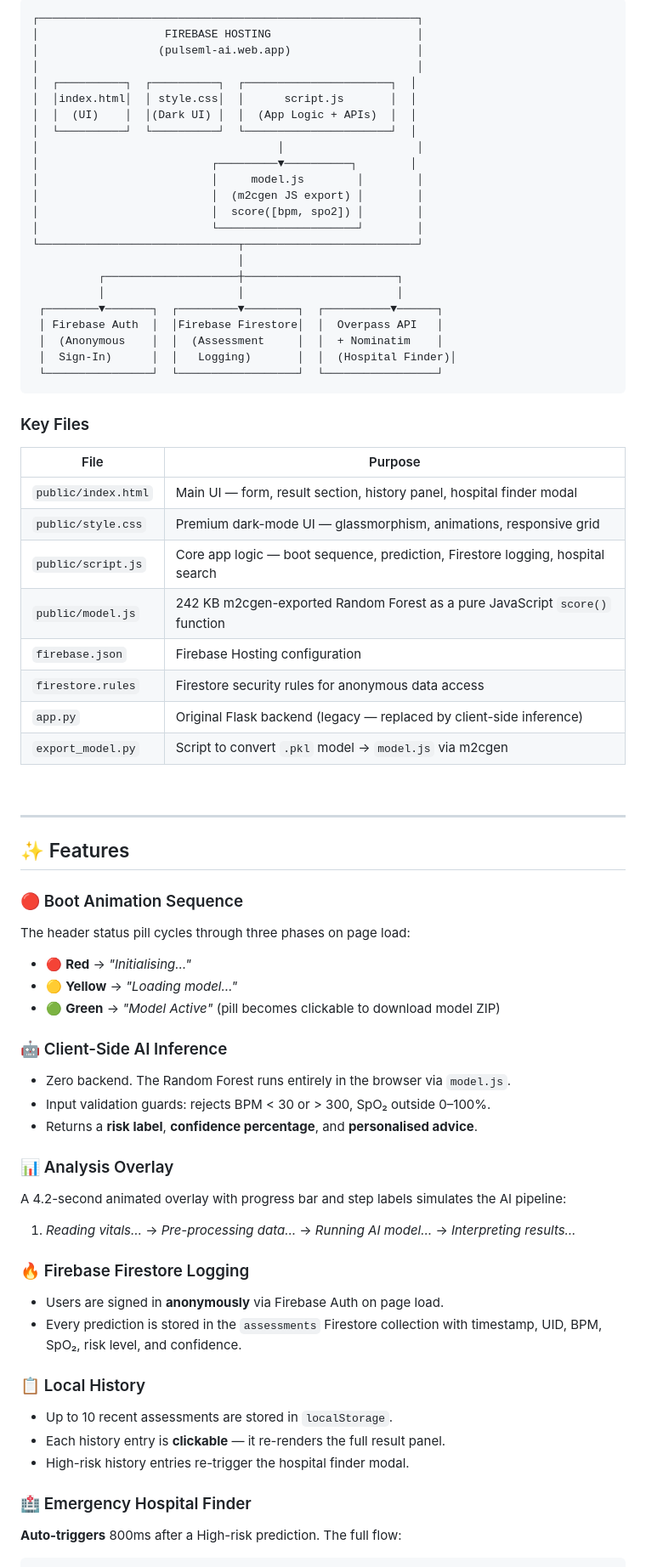
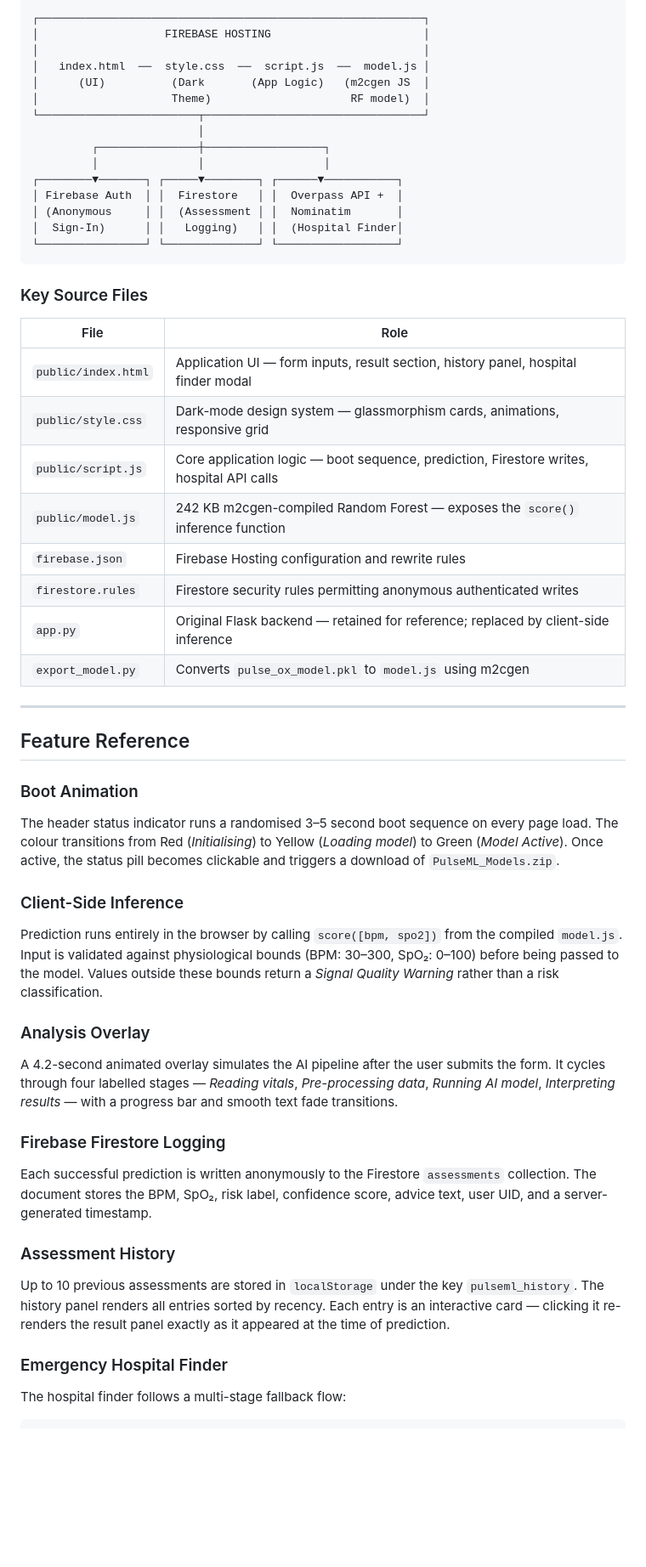
Before and after one commit to lotus-outlook-6/PulseML, a Markdown page: README.md, the part around one of its changes. Shown at 85% size. Drawn GitHub-style; blank space fills up the shorter version.

````diff
--- a/README.md
+++ b/README.md
@@ -288,74 +197,55 @@ Validates the saved model by running test predictions — confirming the pipelin
 
 ```
-┌─────────────────────────────────────────────────────────┐
-│                   FIREBASE HOSTING                      │
-│                  (pulseml-ai.web.app)                   │
-│                                                         │
-│  ┌──────────┐  ┌──────────┐  ┌──────────────────────┐  │
-│  │index.html│  │ style.css│  │      script.js       │  │
-│  │  (UI)    │  │(Dark UI) │  │  (App Logic + APIs)  │  │
-│  └──────────┘  └──────────┘  └──────────────────────┘  │
-│                                    │                    │
-│                          ┌─────────▼──────────┐        │
-│                          │     model.js        │        │
-│                          │  (m2cgen JS export) │        │
-│                          │  score([bpm, spo2]) │        │
-│                          └─────────────────────┘        │
-└──────────────────────────────┬──────────────────────────┘
-                               │
-          ┌────────────────────┼───────────────────────┐
-          │                    │                       │
- ┌────────▼───────┐  ┌─────────▼────────┐  ┌──────────▼──────┐
- │ Firebase Auth  │  │Firebase Firestore│  │  Overpass API   │
- │  (Anonymous    │  │  (Assessment     │  │  + Nominatim    │
- │  Sign-In)      │  │   Logging)       │  │  (Hospital Finder)│
- └────────────────┘  └──────────────────┘  └─────────────────┘
+┌──────────────────────────────────────────────────────────┐
+│                   FIREBASE HOSTING                       │
+│                                                          │
+│   index.html  ──  style.css  ──  script.js  ──  model.js │
+│      (UI)          (Dark       (App Logic)   (m2cgen JS  │
+│                    Theme)                     RF model)  │
+└────────────────────────┬─────────────────────────────────┘
+                         │
+         ┌───────────────┼──────────────────┐
+         │               │                  │
+┌────────▼───────┐ ┌─────▼────────┐ ┌──────▼───────────┐
+│ Firebase Auth  │ │  Firestore   │ │  Overpass API +  │
+│ (Anonymous     │ │  (Assessment │ │  Nominatim       │
+│  Sign-In)      │ │   Logging)   │ │  (Hospital Finder│
+└────────────────┘ └──────────────┘ └──────────────────┘
 ```
 
-### Key Files
+### Key Source Files
 
-| File | Purpose |
+| File | Role |
 |---|---|
-| `public/index.html` | Main UI — form, result section, history panel, hospital finder modal |
-| `public/style.css` | Premium dark-mode UI — glassmorphism, animations, responsive grid |
-| `public/script.js` | Core app logic — boot sequence, prediction, Firestore logging, hospital search |
-| `public/model.js` | 242 KB m2cgen-exported Random Forest as a pure JavaScript `score()` function |
-| `firebase.json` | Firebase Hosting configuration |
-| `firestore.rules` | Firestore security rules for anonymous data access |
-| `app.py` | Original Flask backend (legacy — replaced by client-side inference) |
-| `export_model.py` | Script to convert `.pkl` model → `model.js` via m2cgen |
-
-<br/>
+| `public/index.html` | Application UI — form inputs, result section, history panel, hospital finder modal |
+| `public/style.css` | Dark-mode design system — glassmorphism cards, animations, responsive grid |
+| `public/script.js` | Core application logic — boot sequence, prediction, Firestore writes, hospital API calls |
+| `public/model.js` | 242 KB m2cgen-compiled Random Forest — exposes the `score()` inference function |
+| `firebase.json` | Firebase Hosting configuration and rewrite rules |
+| `firestore.rules` | Firestore security rules permitting anonymous authenticated writes |
+| `app.py` | Original Flask backend — retained for reference; replaced by client-side inference |
+| `export_model.py` | Converts `pulse_ox_model.pkl` to `model.js` using m2cgen |
 
 ---
 
-## ✨ Features
+## Feature Reference
 
-### 🔴 Boot Animation Sequence
-The header status pill cycles through three phases on page load:
-- 🔴 **Red** → *"Initialising…"*
-- 🟡 **Yellow** → *"Loading model…"*
-- 🟢 **Green** → *"Model Active"* (pill becomes clickable to download model ZIP)
+### Boot Animation
+The header status indicator runs a randomised 3–5 second boot sequence on every page load. The colour transitions from Red (*Initialising*) to Yellow (*Loading model*) to Green (*Model Active*). Once active, the status pill becomes clickable and triggers a download of `PulseML_Models.zip`.
 
-### 🤖 Client-Side AI Inference
-- Zero backend. The Random Forest runs entirely in the browser via `model.js`.
-- Input validation guards: rejects BPM < 30 or > 300, SpO₂ outside 0–100%.
-- Returns a **risk label**, **confidence percentage**, and **personalised advice**.
+### Client-Side Inference
+Prediction runs entirely in the browser by calling `score([bpm, spo2])` from the compiled `model.js`. Input is validated against physiological bounds (BPM: 30–300, SpO₂: 0–100) before being passed to the model. Values outside these bounds return a *Signal Quality Warning* rather than a risk classification.
 
-### 📊 Analysis Overlay
-A 4.2-second animated overlay with progress bar and step labels simulates the AI pipeline:
-1. *Reading vitals…* → *Pre-processing data…* → *Running AI model…* → *Interpreting results…*
+### Analysis Overlay
+A 4.2-second animated overlay simulates the AI pipeline after the user submits the form. It cycles through four labelled stages — *Reading vitals*, *Pre-processing data*, *Running AI model*, *Interpreting results* — with a progress bar and smooth text fade transitions.
 
-### 🔥 Firebase Firestore Logging
-- Users are signed in **anonymously** via Firebase Auth on page load.
-- Every prediction is stored in the `assessments` Firestore collection with timestamp, UID, BPM, SpO₂, risk level, and confidence.
+### Firebase Firestore Logging
+Each successful prediction is written anonymously to the Firestore `assessments` collection. The document stores the BPM, SpO₂, risk label, confidence score, advice text, user UID, and a server-generated timestamp.
 
-### 📋 Local History
-- Up to 10 recent assessments are stored in `localStorage`.
-- Each history entry is **clickable** — it re-renders the full result panel.
-- High-risk history entries re-trigger the hospital finder modal.
+### Assessment History
+Up to 10 previous assessments are stored in `localStorage` under the key `pulseml_history`. The history panel renders all entries sorted by recency. Each entry is an interactive card — clicking it re-renders the result panel exactly as it appeared at the time of prediction.
 
-### 🏥 Emergency Hospital Finder
-**Auto-triggers** 800ms after a High-risk prediction. The full flow:
+### Emergency Hospital Finder
+The hospital finder follows a multi-stage fallback flow:
 
 ```
````
Also changed, not shown: other parts of README.md (+219 -330 lines).
